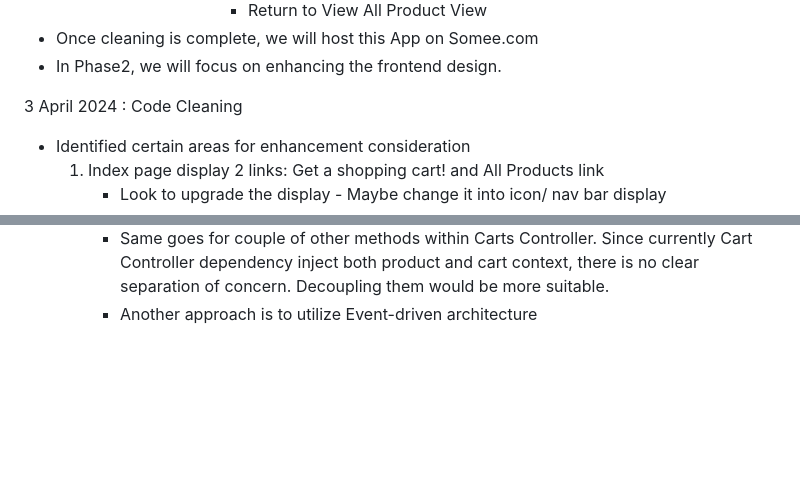
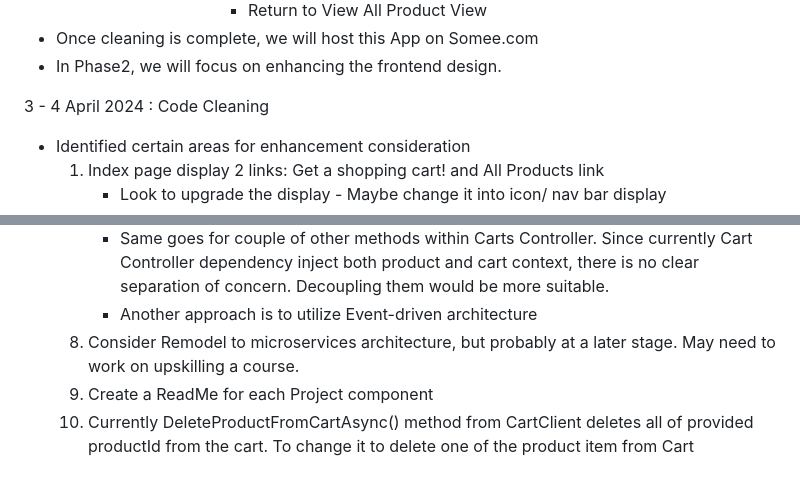
Before and after one commit to jeremylyb/ASP.NET_Project_EcommerceApp_NYAB, a Markdown page: README.md, 2 parts joined by grey strips. GitHub-like rendering; blank space fills up the shorter version.

Commit message:
Update README.md - 4 Apr 2024

```diff
--- a/README.md
+++ b/README.md
@@ -47,7 +47,7 @@
 - Once cleaning is complete, we will host this App on Somee.com
 - In Phase2, we will focus on enhancing the frontend design.
 
-3 April 2024 : Code Cleaning
+3 - 4 April 2024 : Code Cleaning
 - Identified certain areas for enhancement consideration
   1. Index page display 2 links: Get a shopping cart! and All Products link
      - Look to upgrade the display - Maybe change it into icon/ nav bar display
@@ -63,3 +63,6 @@
      - Same goes for couple of other methods within Carts Controller. Since currently Cart Controller dependency inject both product and cart context, there is no clear
        separation of concern. Decoupling them would be more suitable.
      - Another approach is to utilize Event-driven architecture
+  9. Consider Remodel to microservices architecture, but probably at a later stage. May need to work on upskilling a course.
+  10. Create a ReadMe for each Project component
+  11. Currently DeleteProductFromCartAsync() method from CartClient deletes all of provided productId from the cart. To change it to delete one of the product item from Cart
```
